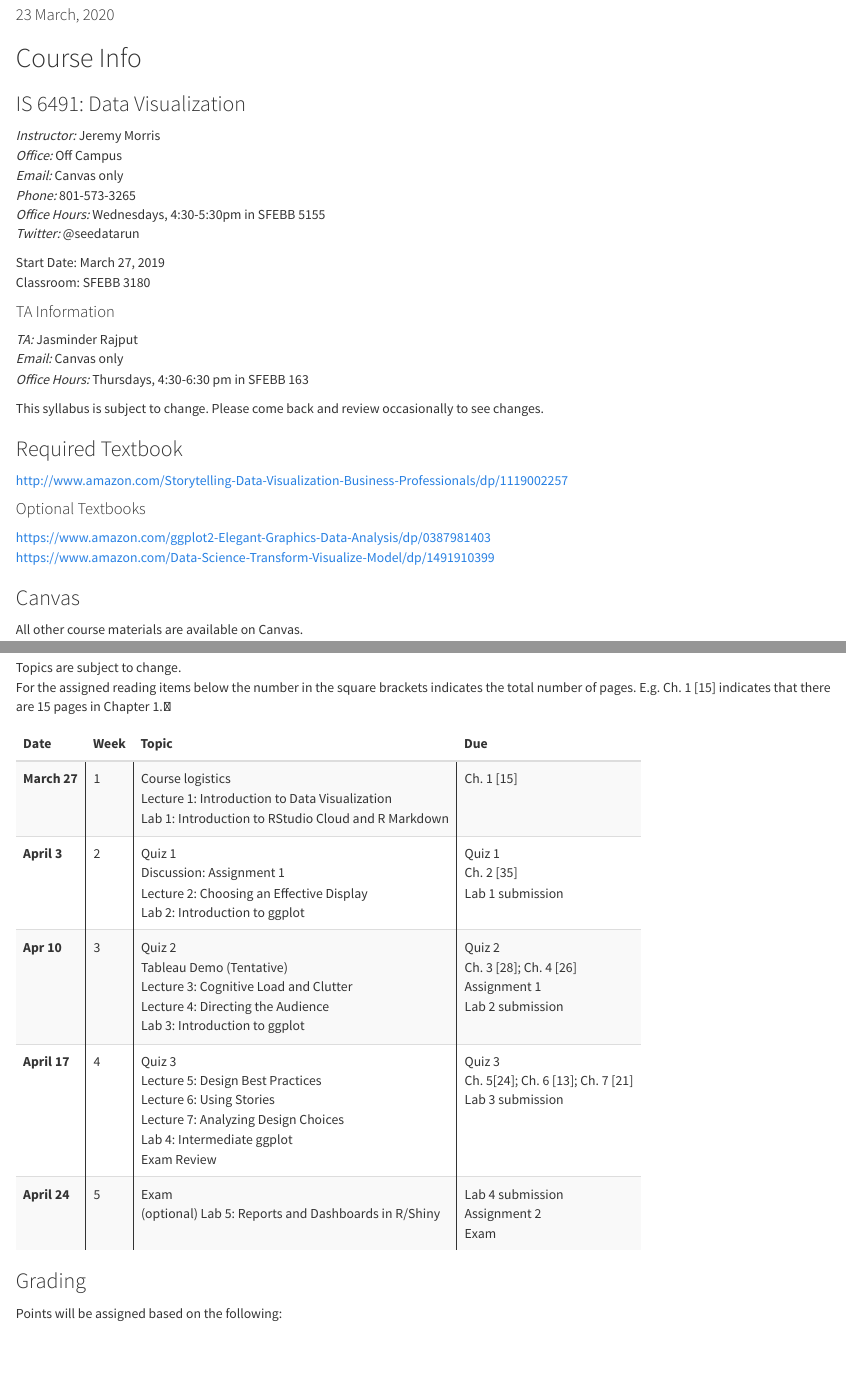
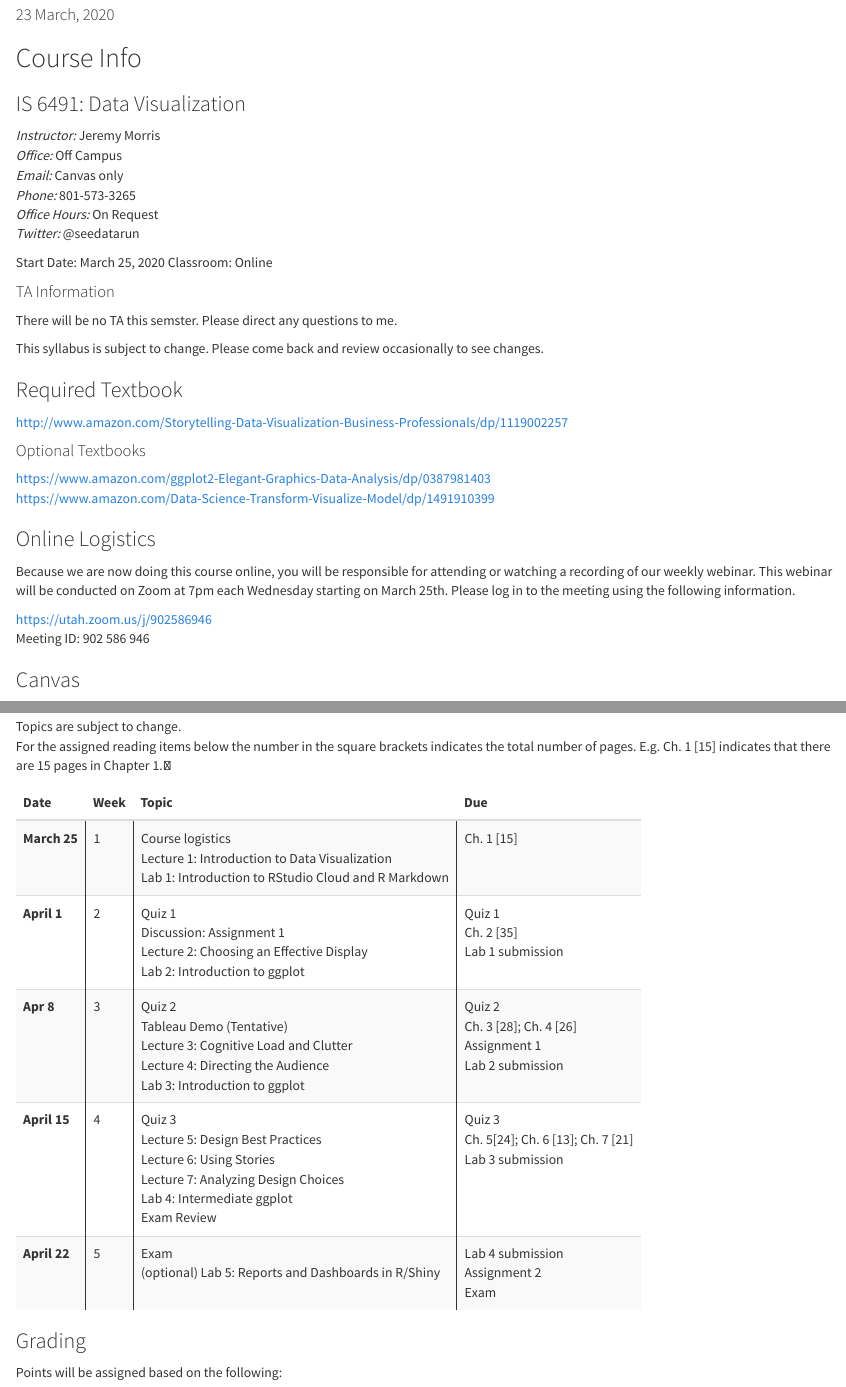
Before and after one commit to is6491/course_info, an R Markdown document (syllabus.Rmd): the page in a window 1100 px wide, from 100 px down, and a second part further down, joined at a grey line. Rendered offline with R 4.5, knitr and Pandoc, with nearby package versions.

Commit message:
updated changes for Spring 2020

````diff
--- a/syllabus.Rmd
+++ b/syllabus.Rmd
@@ -20,16 +20,14 @@ _Instructor:_ Jeremy Morris
 _Office:_ Off Campus
 _Email:_ Canvas only
 _Phone:_ 801-573-3265
-_Office Hours:_ Wednesdays, 4:30-5:30pm in SFEBB 5155
+_Office Hours:_ On Request
 _Twitter:_ @seedatarun
 
-Start Date: March 27, 2019
-Classroom: SFEBB 3180
+Start Date: March 25, 2020
+Classroom: Online
 
 #### TA Information
-_TA:_ Jasminder Rajput
-_Email:_ Canvas only
-_Office Hours:_ Thursdays, 4:30-6:30 pm in SFEBB 163
+There will be no TA this semster. Please direct any questions to me.
 
 This syllabus is subject to change. Please come back and review occasionally to see changes.
 
@@ -39,6 +37,13 @@ http://www.amazon.com/Storytelling-Data-Visualization-Business-Professionals/dp/
 #### Optional Textbooks
 https://www.amazon.com/ggplot2-Elegant-Graphics-Data-Analysis/dp/0387981403
 https://www.amazon.com/Data-Science-Transform-Visualize-Model/dp/1491910399
+
+### Online Logistics
+Because we are now doing this course online, you will be responsible for attending or watching a recording of our weekly webinar. This webinar will be conducted on Zoom at 7pm each Wednesday starting on March 25th. Please log in to the meeting using the following information.
+
+https://utah.zoom.us/j/902586946
+Meeting ID: 902 586 946
+
 
 ### Canvas
 All other course materials are available on Canvas.
@@ -82,12 +87,12 @@ For the assigned reading items below the number in the square brackets indicates
 ```{r schedule,echo=FALSE}
 schedule <- tribble(
     ~Date,~Week,~Topic,~Due,
-    'March 27',1,'Course logistics <br> Lecture 1: Introduction to Data Visualization <br> Lab 1: Introduction to RStudio Cloud and R Markdown','Ch. 1 [15]',
-    'April 3',2,'Quiz 1 <br> Discussion: Assignment 1 <br> Lecture 2: Choosing an Effective Display <br> Lab 2: Introduction to ggplot','Quiz 1 <br> Ch. 2 [35] <br> Lab 1 submission
+    'March 25',1,'Course logistics <br> Lecture 1: Introduction to Data Visualization <br> Lab 1: Introduction to RStudio Cloud and R Markdown','Ch. 1 [15]',
+    'April 1',2,'Quiz 1 <br> Discussion: Assignment 1 <br> Lecture 2: Choosing an Effective Display <br> Lab 2: Introduction to ggplot','Quiz 1 <br> Ch. 2 [35] <br> Lab 1 submission
 ',
-'Apr 10',3,'Quiz 2 <br> Tableau Demo (Tentative) <br> Lecture 3: Cognitive Load and Clutter <br> Lecture 4: Directing the Audience <br> Lab 3: Introduction to ggplot', 'Quiz 2 <br> Ch. 3 [28]; Ch. 4 [26] <br> Assignment 1 <br> Lab 2 submission',
-'April 17', 4,'Quiz 3 <br> Lecture 5: Design Best Practices <br> Lecture 6: Using Stories <br> Lecture 7: Analyzing Design Choices <br> Lab 4: Intermediate ggplot <br> Exam Review','Quiz 3 <br> Ch. 5[24]; Ch. 6 [13]; Ch. 7 [21] <br> Lab 3 submission',
-'April 24',5,'Exam <br> (optional) Lab 5: Reports and Dashboards in R/Shiny', 'Lab 4 submission <br> Assignment 2 <br> Exam'
+'Apr 8',3,'Quiz 2 <br> Tableau Demo (Tentative) <br> Lecture 3: Cognitive Load and Clutter <br> Lecture 4: Directing the Audience <br> Lab 3: Introduction to ggplot', 'Quiz 2 <br> Ch. 3 [28]; Ch. 4 [26] <br> Assignment 1 <br> Lab 2 submission',
+'April 15', 4,'Quiz 3 <br> Lecture 5: Design Best Practices <br> Lecture 6: Using Stories <br> Lecture 7: Analyzing Design Choices <br> Lab 4: Intermediate ggplot <br> Exam Review','Quiz 3 <br> Ch. 5[24]; Ch. 6 [13]; Ch. 7 [21] <br> Lab 3 submission',
+'April 22',5,'Exam <br> (optional) Lab 5: Reports and Dashboards in R/Shiny', 'Lab 4 submission <br> Assignment 2 <br> Exam'
 ) %>%
     mutate(Week=cell_spec(Week, align = "center"))
 
````
Also changed, not shown: README.md.
